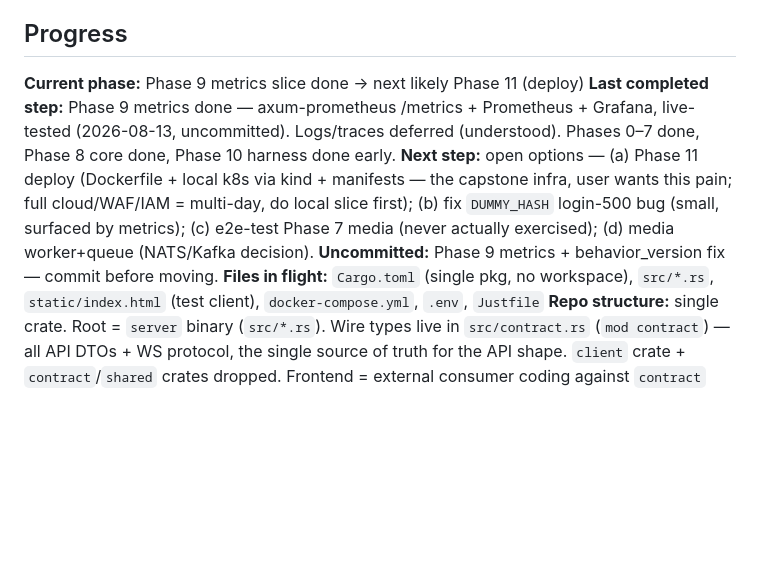
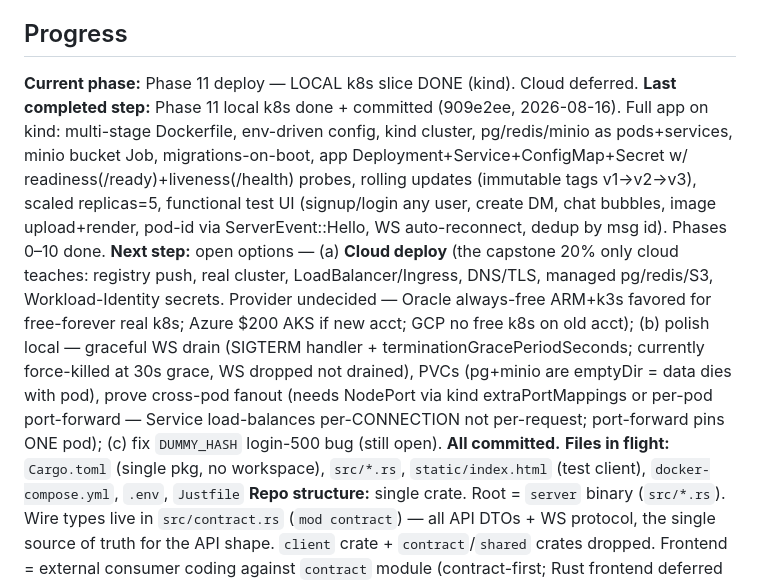
Before and after one commit to jytan17/mlsd-chatapp, a Markdown page: CLAUDE.md, the part around one of its changes. Drawn GitHub-style; blank space fills up the shorter version.

Commit message:
Update progress log: Phase 11 local k8s done
Co-Authored-By: Claude Opus 4.8 <noreply@anthropic.com>

```diff
--- a/CLAUDE.md
+++ b/CLAUDE.md
@@ -70,9 +70,9 @@ Build > read. Touch every layer.
 
 ## Progress
 
-**Current phase:** Phase 9 metrics slice done → next likely Phase 11 (deploy)
-**Last completed step:** Phase 9 metrics done — axum-prometheus /metrics + Prometheus + Grafana, live-tested (2026-08-13, uncommitted). Logs/traces deferred (understood). Phases 0–7 done, Phase 8 core done, Phase 10 harness done early.
-**Next step:** open options — (a) Phase 11 deploy (Dockerfile + local k8s via kind + manifests — the capstone infra, user wants this pain; full cloud/WAF/IAM = multi-day, do local slice first); (b) fix `DUMMY_HASH` login-500 bug (small, surfaced by metrics); (c) e2e-test Phase 7 media (never actually exercised); (d) media worker+queue (NATS/Kafka decision). **Uncommitted:** Phase 9 metrics + behavior_version fix — commit before moving.
+**Current phase:** Phase 11 deploy — LOCAL k8s slice DONE (kind). Cloud deferred.
+**Last completed step:** Phase 11 local k8s done + committed (909e2ee, 2026-08-16). Full app on kind: multi-stage Dockerfile, env-driven config, kind cluster, pg/redis/minio as pods+services, minio bucket Job, migrations-on-boot, app Deployment+Service+ConfigMap+Secret w/ readiness(/ready)+liveness(/health) probes, rolling updates (immutable tags v1→v2→v3), scaled replicas=5, functional test UI (signup/login any user, create DM, chat bubbles, image upload+render, pod-id via ServerEvent::Hello, WS auto-reconnect, dedup by msg id). Phases 0–10 done.
+**Next step:** open options — (a) **Cloud deploy** (the capstone 20% only cloud teaches: registry push, real cluster, LoadBalancer/Ingress, DNS/TLS, managed pg/redis/S3, Workload-Identity secrets. Provider undecided — Oracle always-free ARM+k3s favored for free-forever real k8s; Azure $200 AKS if new acct; GCP no free k8s on old acct); (b) polish local — graceful WS drain (SIGTERM handler + terminationGracePeriodSeconds; currently force-killed at 30s grace, WS dropped not drained), PVCs (pg+minio are emptyDir = data dies with pod), prove cross-pod fanout (needs NodePort via kind extraPortMappings or per-pod port-forward — Service load-balances per-CONNECTION not per-request; port-forward pins ONE pod); (c) fix `DUMMY_HASH` login-500 bug (still open). **All committed.**
 **Files in flight:** `Cargo.toml` (single pkg, no workspace), `src/*.rs`, `static/index.html` (test client), `docker-compose.yml`, `.env`, `Justfile`
 **Repo structure:** single crate. Root = `server` binary (`src/*.rs`). Wire types live in `src/contract.rs` (`mod contract`) — all API DTOs + WS protocol, the single source of truth for the API shape. `client` crate + `contract`/`shared` crates dropped. Frontend = external consumer coding against `contract` module (contract-first; Rust frontend deferred to phase 10, likely non-Rust).
 **Open decisions:**
```
Also changed, not shown: other parts of CLAUDE.md (+1 -0 lines).
